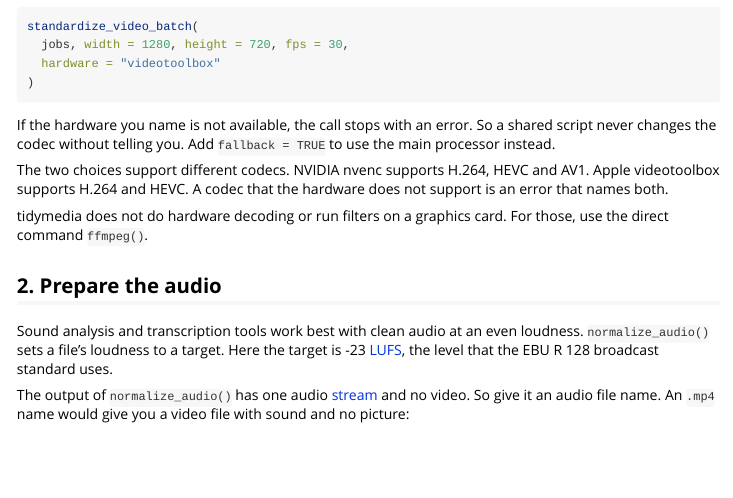
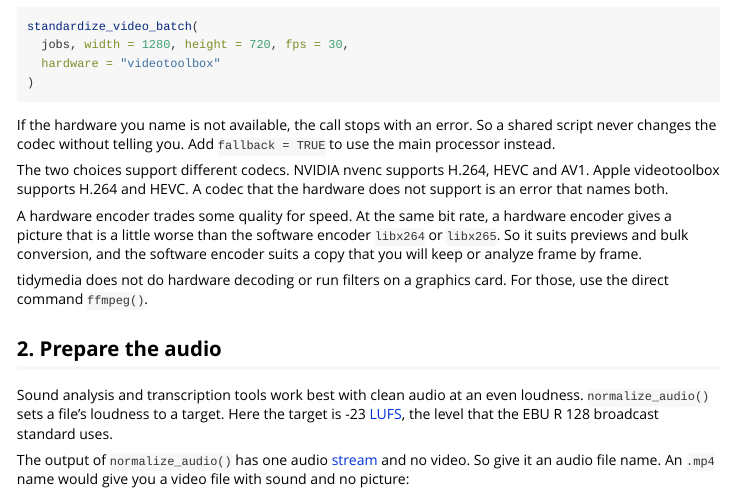
Before and after one commit to jmgirard/tidymedia, an R Markdown document (vignettes/workflow.Rmd): the page in a window 1100 px wide, from 1580 px down. Rendered offline with R 4.5, knitr and Pandoc, with nearby package versions; some code elsewhere in the file could not run offline.

Commit message:
workflow vignette: hardware encoders trade quality for speed

```diff
--- a/vignettes/workflow.Rmd
+++ b/vignettes/workflow.Rmd
@@ -132,6 +132,11 @@ The two choices support different codecs. NVIDIA nvenc supports H.264, HEVC
 and AV1. Apple videotoolbox supports H.264 and HEVC. A codec that the hardware
 does not support is an error that names both.
 
+A hardware encoder trades some quality for speed. At the same bit rate, a
+hardware encoder gives a picture that is a little worse than the software
+encoder `libx264` or `libx265`. So it suits previews and bulk conversion, and
+the software encoder suits a copy that you will keep or analyze frame by frame.
+
 tidymedia does not do hardware decoding or run filters on a graphics card. For
 those, use the direct command `ffmpeg()`.
 
```
